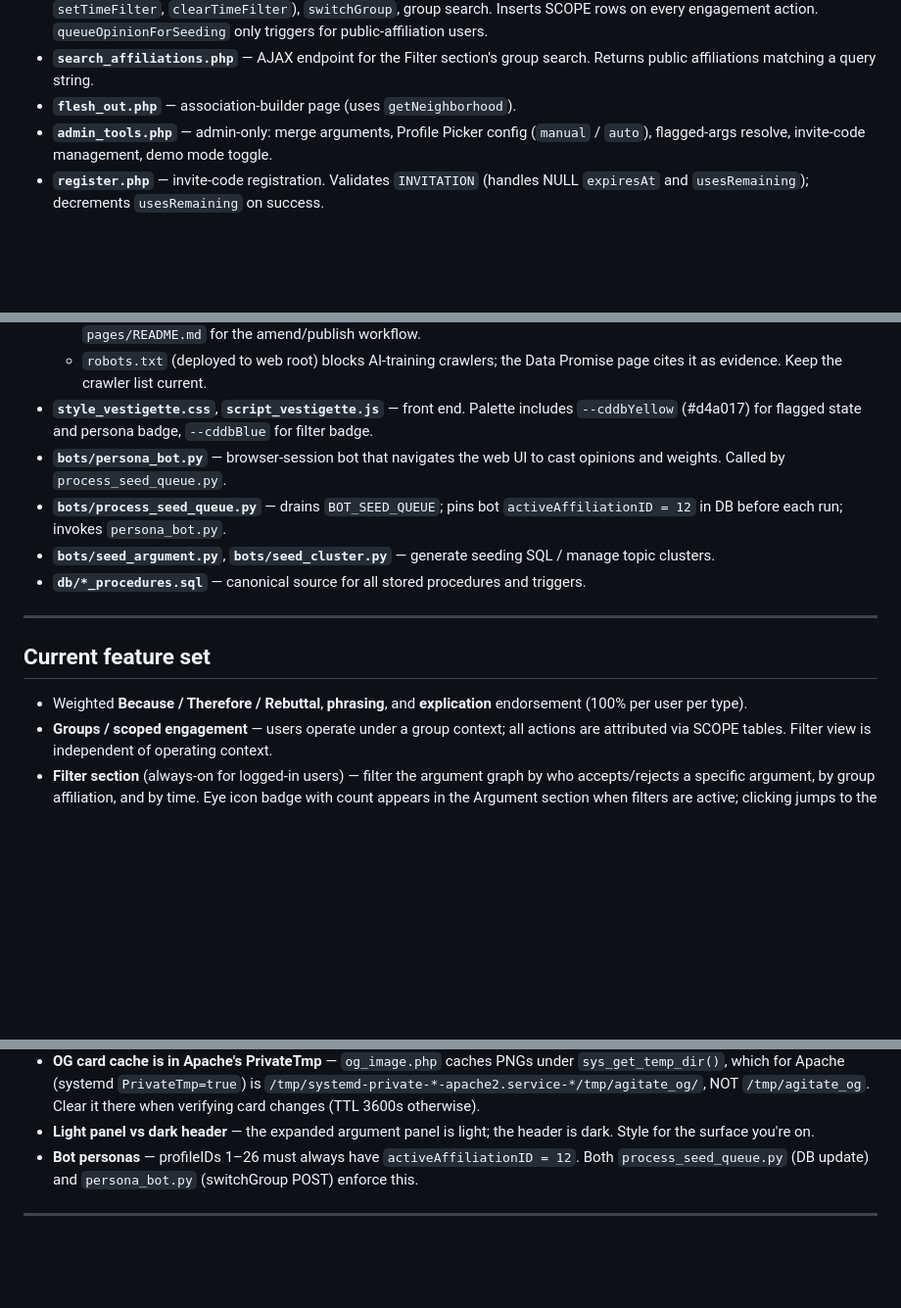
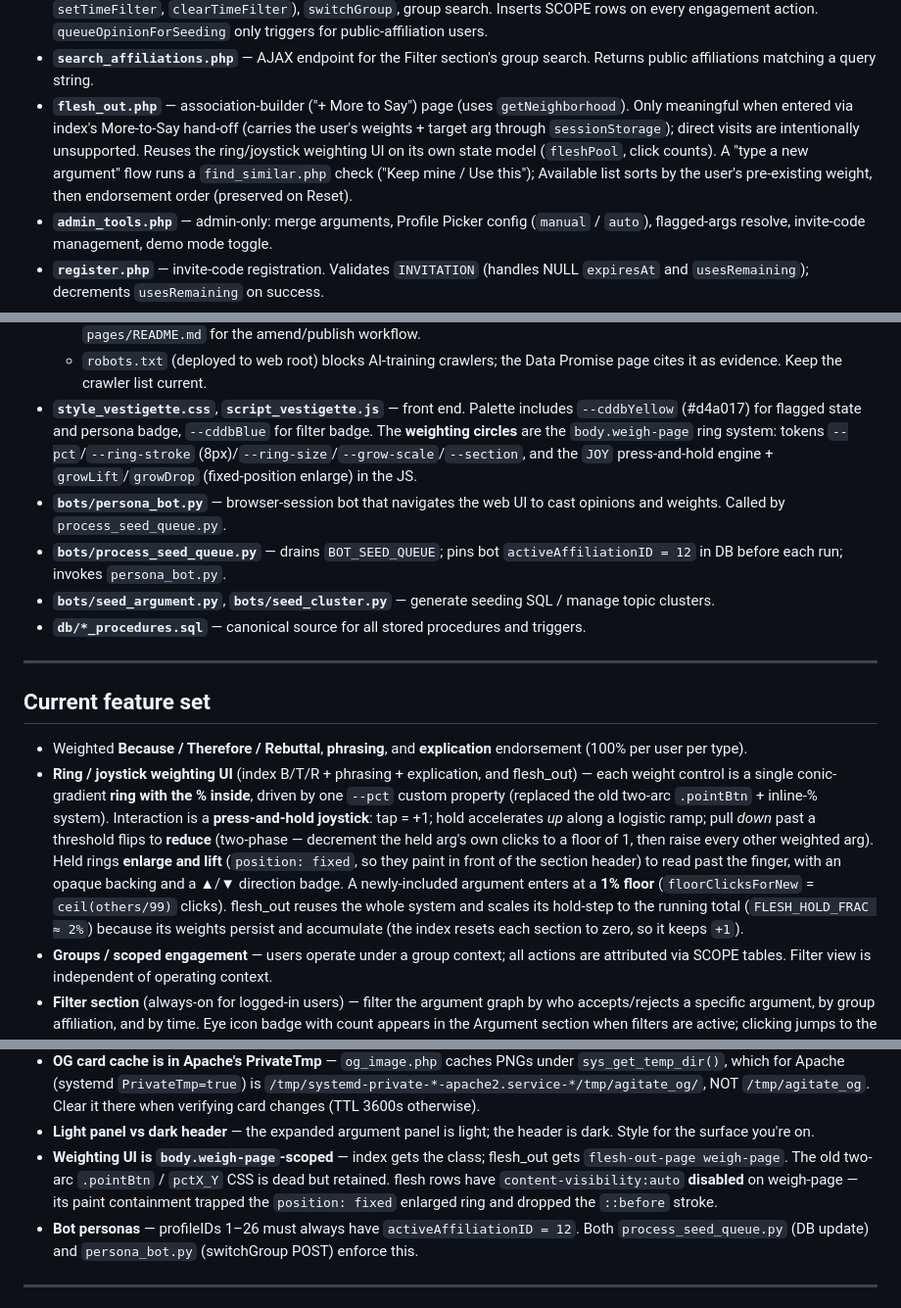
Before and after one commit to cdanz/vestigette, a Markdown page: PROJECT.md, 3 parts joined by grey strips. Shown at 98% size. GitHub-like rendering; blank space fills up the shorter version.

Commit message:
Doc: record the ring/joystick weighting UI in PROJECT.md
Adds a Current-feature-set entry for the ring + press-and-hold joystick
weighting (index + flesh_out), plus code-file notes (weigh-page ring system,
flesh_out More-to-Say handoff) and a gotcha about content-visibility vs the
enlarged fixed ring. Refresh date.

Co-Authored-By: Claude Opus 4.8 <noreply@anthropic.com>

```diff
--- a/PROJECT.md
+++ b/PROJECT.md
@@ -173,7 +173,12 @@ modify `ENDORSEMENT` (trigger can't write the table that fired it).
   action. `queueOpinionForSeeding` only triggers for public-affiliation users.
 - **`search_affiliations.php`** — AJAX endpoint for the Filter section's group search.
   Returns public affiliations matching a query string.
-- **`flesh_out.php`** — association-builder page (uses `getNeighborhood`).
+- **`flesh_out.php`** — association-builder ("+ More to Say") page (uses `getNeighborhood`).
+  Only meaningful when entered via index's More-to-Say hand-off (carries the user's weights +
+  target arg through `sessionStorage`); direct visits are intentionally unsupported. Reuses
+  the ring/joystick weighting UI on its own state model (`fleshPool`, click counts). A "type a
+  new argument" flow runs a `find_similar.php` check ("Keep mine / Use this"); Available list
+  sorts by the user's pre-existing weight, then endorsement order (preserved on Reset).
 - **`admin_tools.php`** — admin-only: merge arguments, Profile Picker config (`manual` /
   `auto`), flagged-args resolve, invite-code management, demo mode toggle.
 - **`register.php`** — invite-code registration. Validates `INVITATION` (handles NULL
@@ -198,6 +203,9 @@ modify `ENDORSEMENT` (trigger can't write the table that fired it).
     Promise page cites it as evidence. Keep the crawler list current.
 - **`style_vestigette.css`**, **`script_vestigette.js`** — front end. Palette includes
   `--cddbYellow` (#d4a017) for flagged state and persona badge, `--cddbBlue` for filter badge.
+  The **weighting circles** are the `body.weigh-page` ring system: tokens
+  `--pct`/`--ring-stroke` (8px)/`--ring-size`/`--grow-scale`/`--section`, and the `JOY`
+  press-and-hold engine + `growLift`/`growDrop` (fixed-position enlarge) in the JS.
 - **`bots/persona_bot.py`** — browser-session bot that navigates the web UI to cast
   opinions and weights. Called by `process_seed_queue.py`.
 - **`bots/process_seed_queue.py`** — drains `BOT_SEED_QUEUE`; pins bot `activeAffiliationID
@@ -212,6 +220,17 @@ modify `ENDORSEMENT` (trigger can't write the table that fired it).
 
 - Weighted **Because / Therefore / Rebuttal**, **phrasing**, and **explication**
   endorsement (100% per user per type).
+- **Ring / joystick weighting UI** (index B/T/R + phrasing + explication, and flesh_out) —
+  each weight control is a single conic-gradient **ring with the % inside**, driven by one
+  `--pct` custom property (replaced the old two-arc `.pointBtn` + inline-% system). Interaction
+  is a **press-and-hold joystick**: tap = +1; hold accelerates *up* along a logistic ramp;
+  pull *down* past a threshold flips to **reduce** (two-phase — decrement the held arg's own
+  clicks to a floor of 1, then raise every other weighted arg). Held rings **enlarge and lift**
+  (`position: fixed`, so they paint in front of the section header) to read past the finger,
+  with an opaque backing and a ▲/▼ direction badge. A newly-included argument enters at a
+  **1% floor** (`floorClicksForNew` = `ceil(others/99)` clicks). flesh_out reuses the whole
+  system and scales its hold-step to the running total (`FLESH_HOLD_FRAC ≈ 2%`) because its
+  weights persist and accumulate (the index resets each section to zero, so it keeps `+1`).
 - **Groups / scoped engagement** — users operate under a group context; all actions are
   attributed via SCOPE tables. Filter view is independent of operating context.
 - **Filter section** (always-on for logged-in users) — filter the argument graph by who
@@ -273,6 +292,10 @@ modify `ENDORSEMENT` (trigger can't write the table that fired it).
   Clear it there when verifying card changes (TTL 3600s otherwise).
 - **Light panel vs dark header** — the expanded argument panel is light; the header is dark.
   Style for the surface you're on.
+- **Weighting UI is `body.weigh-page`-scoped** — index gets the class; flesh_out gets
+  `flesh-out-page weigh-page`. The old two-arc `.pointBtn` / `pctX_Y` CSS is dead but retained.
+  flesh rows have `content-visibility:auto` **disabled** on weigh-page — its paint containment
+  trapped the `position: fixed` enlarged ring and dropped the `::before` stroke.
 - **Bot personas** — profileIDs 1–26 must always have `activeAffiliationID = 12`. Both
   `process_seed_queue.py` (DB update) and `persona_bot.py` (switchGroup POST) enforce this.
 
```
Also changed, not shown: other parts of PROJECT.md (+1 -1 lines).
